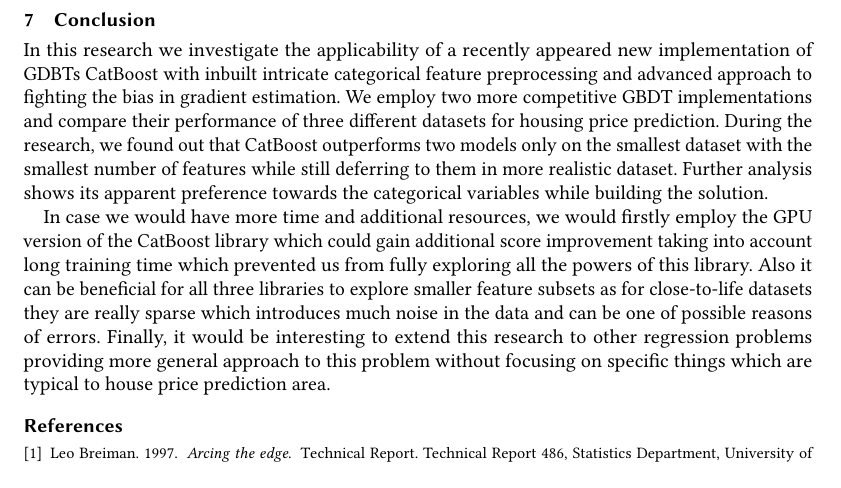
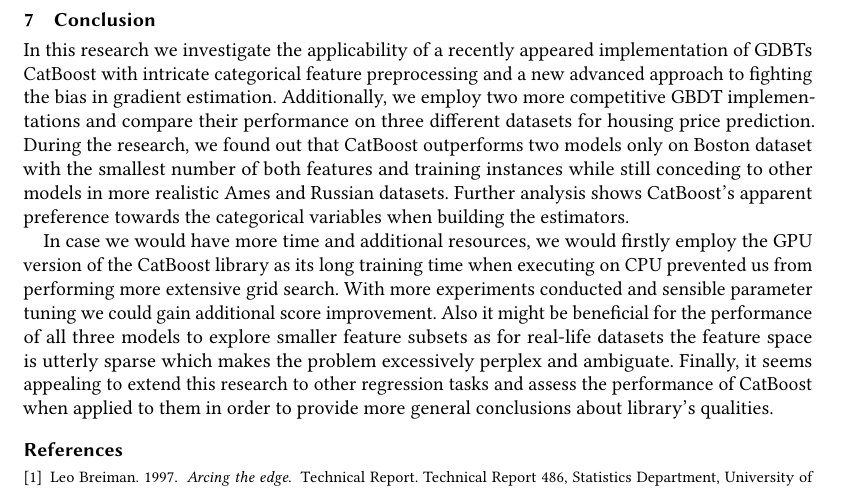
Before and after one commit to melaanya/twente-aml, a LaTeX paper (project/report/main.tex, which reads project/report/70-conclusion.tex): part of page 4 of 5, cut so that both start at the same text. Compiled offline with pdfLaTeX.

Commit message:
polish conclusion

```diff
--- a/project/report/70-conclusion.tex
+++ b/project/report/70-conclusion.tex
@@ -1,6 +1,6 @@
 \section{Conclusion}
 \label{sec:conclusion}
 
-In this research we investigate the applicability of a recently appeared new implementation of GDBTs CatBoost with inbuilt intricate categorical feature preprocessing and advanced approach to fighting the bias in gradient estimation. We employ two more competitive GBDT implementations and compare their performance of three different datasets for housing price prediction. During the research, we found out that CatBoost outperforms two models only on the smallest dataset with the smallest number of features while still deferring to them in more realistic dataset. Further analysis shows its apparent preference towards the categorical variables while building the solution.
+In this research we investigate the applicability of a recently appeared implementation of GDBTs CatBoost with intricate categorical feature preprocessing and a new advanced approach to fighting the bias in gradient estimation. Additionally, we employ two more competitive GBDT implementations and compare their performance on three different datasets for housing price prediction. During the research, we found out that CatBoost outperforms two models only on Boston dataset with the smallest number of both features and training instances while still conceding to other models in more realistic Ames and Russian datasets. Further analysis shows CatBoost's apparent preference towards the categorical variables when building the estimators.
 
-In case we would have more time and additional resources, we would firstly employ the GPU version of the CatBoost library which could gain additional score improvement taking into account long training time which prevented us from fully exploring all the powers of this library. Also it can be beneficial for all three libraries to explore smaller feature subsets as for close-to-life datasets they are really sparse which introduces much noise in the data and can be one of possible reasons of errors. Finally, it would be interesting to extend this research to other regression problems providing more general approach to this problem without focusing on specific things which are typical to house price prediction area.
+In case we would have more time and additional resources, we would firstly employ the GPU version of the CatBoost library as its long training time when executing on CPU prevented us from performing more extensive grid search. With more experiments conducted and sensible parameter tuning we could gain additional score improvement. Also it might be beneficial for the performance of all three models to explore smaller feature subsets as for real-life datasets the feature space is utterly sparse which makes the problem excessively perplex and ambiguate. Finally, it seems appealing to extend this research to other regression tasks and assess the performance of CatBoost when applied to them in order to provide more general conclusions about library's qualities.
```
